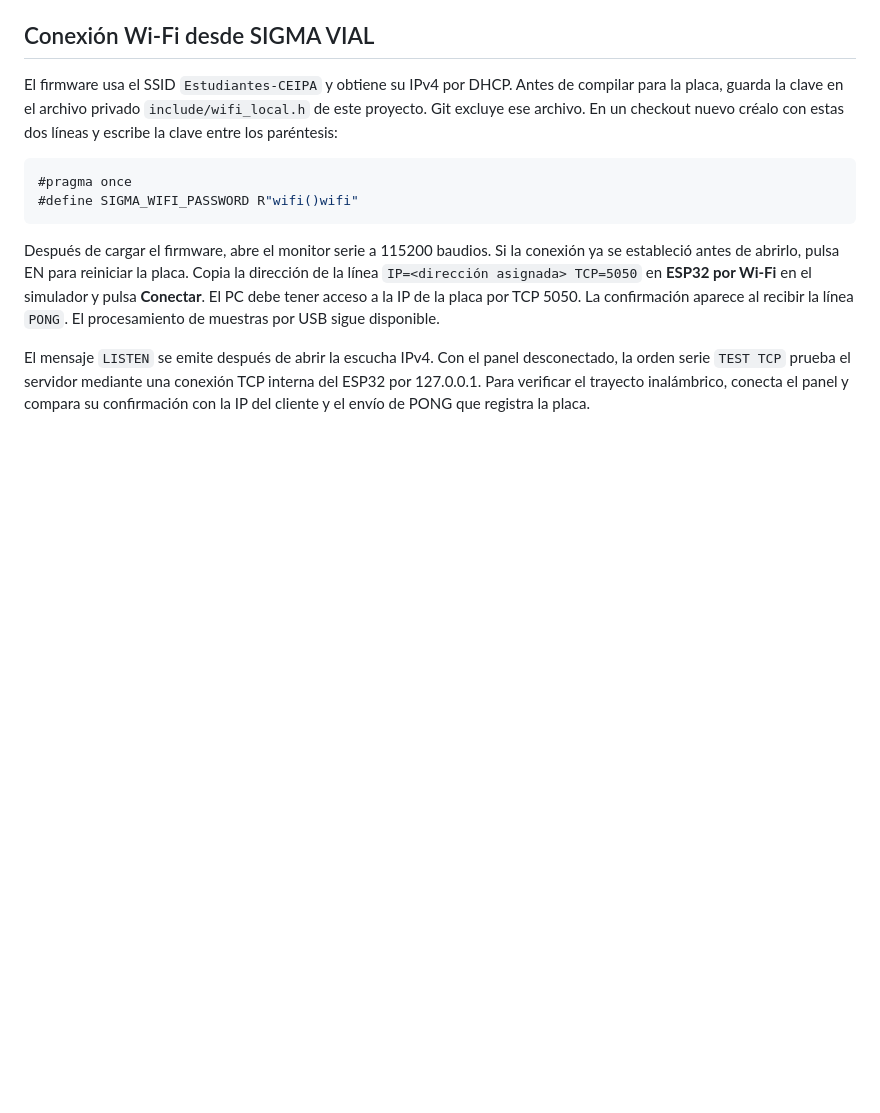
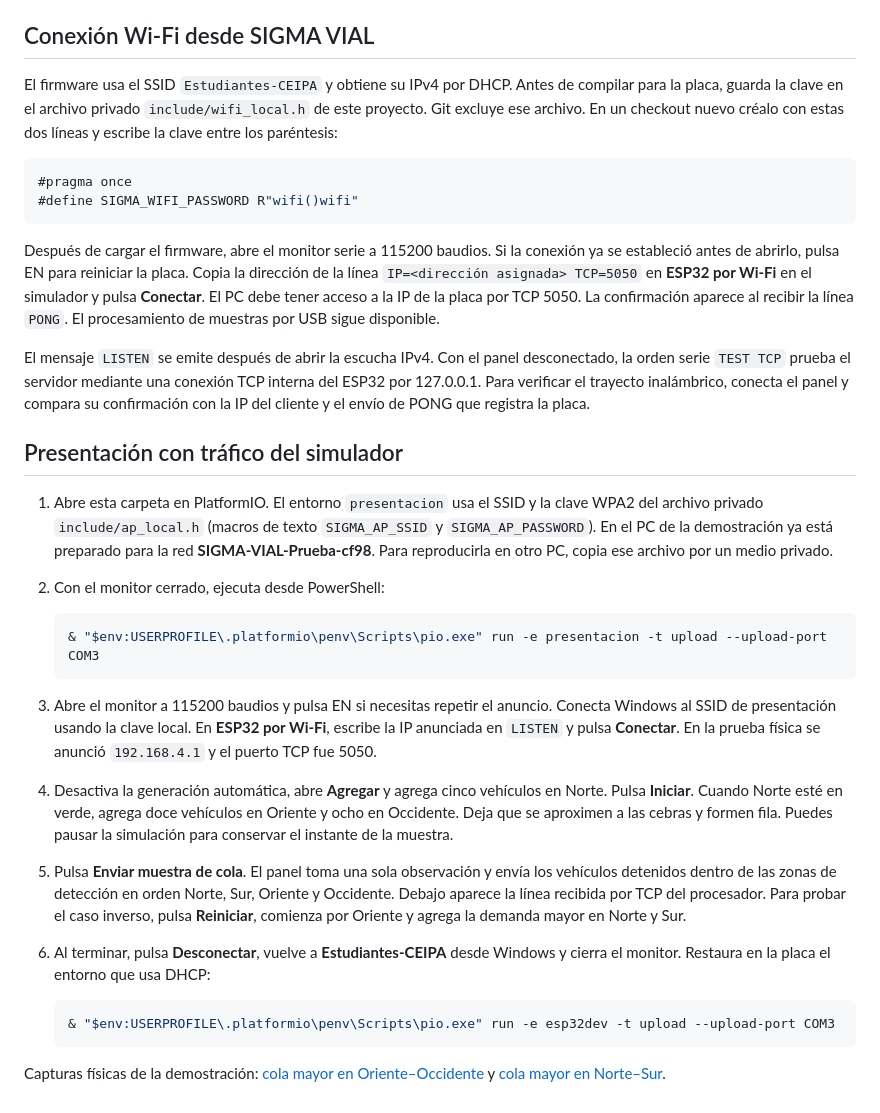
Before and after one commit to MiguelArbelaez0/SIGMA_VIAL_SIMULATOR, a Markdown page: firmware/esp32-procesador/README.md, the part around the change. Rendered like a GitHub page; blank space fills up the shorter version.

Commit message:
Enviar al ESP32 las colas observadas por el simulador y mostrar la respuesta TCP

````diff
--- a/firmware/esp32-procesador/README.md
+++ b/firmware/esp32-procesador/README.md
@@ -37,3 +37,23 @@ El firmware usa el SSID `Estudiantes-CEIPA` y obtiene su IPv4 por DHCP. Antes de
 Después de cargar el firmware, abre el monitor serie a 115200 baudios. Si la conexión ya se estableció antes de abrirlo, pulsa EN para reiniciar la placa. Copia la dirección de la línea `IP=<dirección asignada> TCP=5050` en **ESP32 por Wi-Fi** en el simulador y pulsa **Conectar**. El PC debe tener acceso a la IP de la placa por TCP 5050. La confirmación aparece al recibir la línea `PONG`. El procesamiento de muestras por USB sigue disponible.
 
 El mensaje `LISTEN` se emite después de abrir la escucha IPv4. Con el panel desconectado, la orden serie `TEST TCP` prueba el servidor mediante una conexión TCP interna del ESP32 por 127.0.0.1. Para verificar el trayecto inalámbrico, conecta el panel y compara su confirmación con la IP del cliente y el envío de PONG que registra la placa.
+
+## Presentación con tráfico del simulador
+
+1. Abre esta carpeta en PlatformIO. El entorno `presentacion` usa el SSID y la clave WPA2 del archivo privado `include/ap_local.h` (macros de texto `SIGMA_AP_SSID` y `SIGMA_AP_PASSWORD`). En el PC de la demostración ya está preparado para la red **SIGMA-VIAL-Prueba-cf98**. Para reproducirla en otro PC, copia ese archivo por un medio privado.
+2. Con el monitor cerrado, ejecuta desde PowerShell:
+
+   ```powershell
+   & "$env:USERPROFILE\.platformio\penv\Scripts\pio.exe" run -e presentacion -t upload --upload-port COM3
+   ```
+
+3. Abre el monitor a 115200 baudios y pulsa EN si necesitas repetir el anuncio. Conecta Windows al SSID de presentación usando la clave local. En **ESP32 por Wi-Fi**, escribe la IP anunciada en `LISTEN` y pulsa **Conectar**. En la prueba física se anunció `192.168.4.1` y el puerto TCP fue 5050.
+4. Desactiva la generación automática, abre **Agregar** y agrega cinco vehículos en Norte. Pulsa **Iniciar**. Cuando Norte esté en verde, agrega doce vehículos en Oriente y ocho en Occidente. Deja que se aproximen a las cebras y formen fila. Puedes pausar la simulación para conservar el instante de la muestra.
+5. Pulsa **Enviar muestra de cola**. El panel toma una sola observación y envía los vehículos detenidos dentro de las zonas de detección en orden Norte, Sur, Oriente y Occidente. Debajo aparece la línea recibida por TCP del procesador. Para probar el caso inverso, pulsa **Reiniciar**, comienza por Oriente y agrega la demanda mayor en Norte y Sur.
+6. Al terminar, pulsa **Desconectar**, vuelve a **Estudiantes-CEIPA** desde Windows y cierra el monitor. Restaura en la placa el entorno que usa DHCP:
+
+   ```powershell
+   & "$env:USERPROFILE\.platformio\penv\Scripts\pio.exe" run -e esp32dev -t upload --upload-port COM3
+   ```
+
+Capturas físicas de la demostración: [cola mayor en Oriente–Occidente](../../docs/esp32-trafico-eo.png) y [cola mayor en Norte–Sur](../../docs/esp32-trafico-ns.png).
````
Also changed, not shown: docs/esp32-trafico-eo.png (added), docs/esp32-trafico-ns.png (added), 6 other files.
